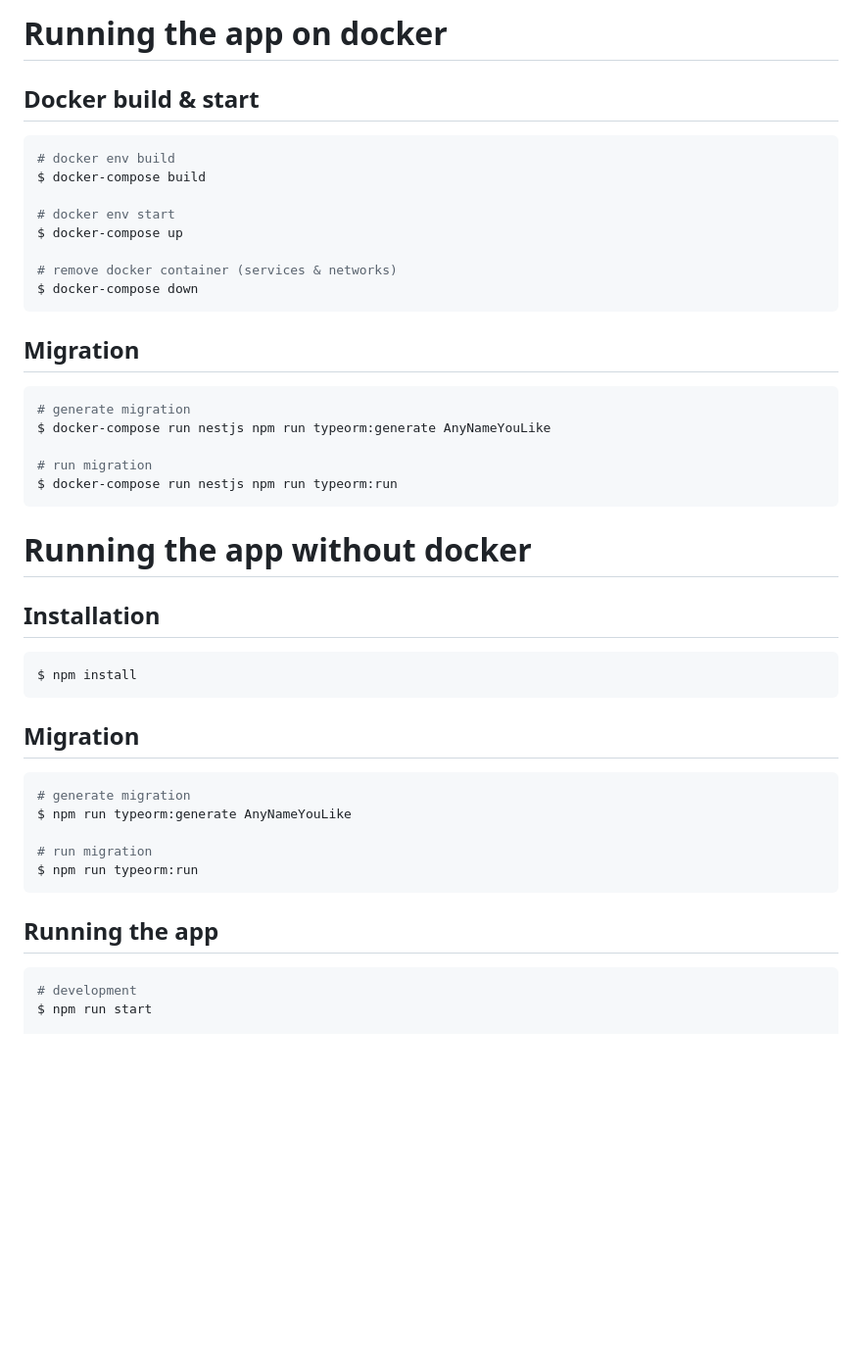
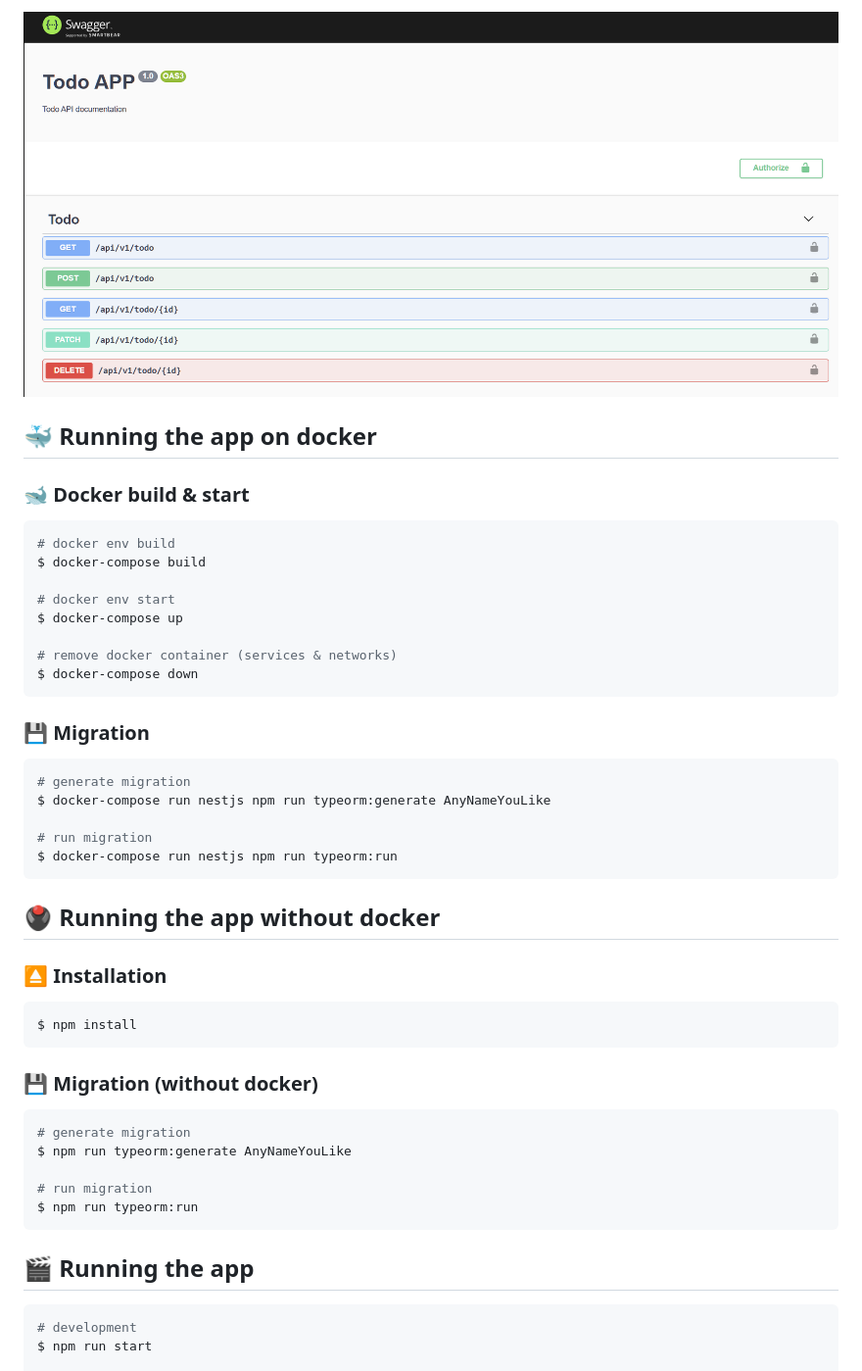
Before and after one commit to Eric-Philippe/ToDoApp, a Markdown page: README.md, the part around the change printed below. Shown: that part at 98% size. Rendered like a GitHub page; pictures changed too: images/swagger.png (added); blank space fills up the shorter version.

````diff
--- a/README.md
+++ b/README.md
@@ -16,6 +42,9 @@ A simple TODO application under Docker environment.
 
-# Running the app on docker
-## Docker build & start
+![Swagger](./images/swagger.png)
+
+## 🐳 Running the app on docker
+
+### 🐋 Docker build & start
 
 ```bash
 # docker env build
@@ -27,7 +56,8 @@ $ docker-compose up
 # remove docker container (services & networks)
 $ docker-compose down
 ```
-## Migration
+
+### 💾 Migration
 
 ```bash
 # generate migration
@@ -37,13 +67,15 @@ $ docker-compose run nestjs npm run typeorm:generate AnyNameYouLike
 $ docker-compose run nestjs npm run typeorm:run
 ```
 
-# Running the app without docker
-## Installation
+## 🖲️ Running the app without docker
+
+### ⏏️ Installation
 
 ```bash
 $ npm install
 ```
-## Migration
+
+### 💾 Migration (without docker)
 
 ```bash
 # generate migration
@@ -53,7 +85,7 @@ $ npm run typeorm:generate AnyNameYouLike
 $ npm run typeorm:run
 ```
 
-## Running the app
+## 🎬 Running the app
 
 ```bash
 # development
````
Also changed, not shown: other parts of README.md (+28 -2 lines), CHANGELOG.md (added, +66 -0 lines), images/login.png (added), images/main.png (added), 3 other files.
